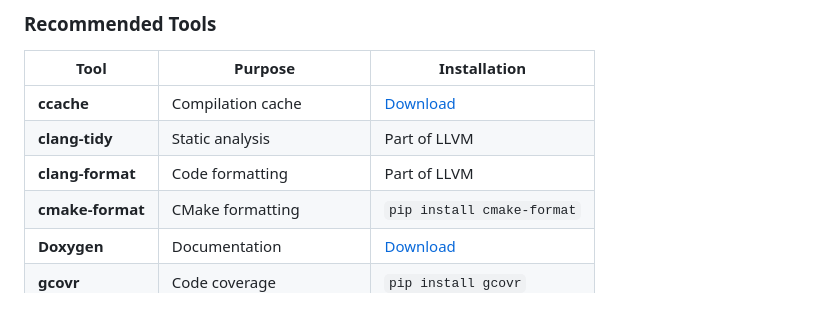
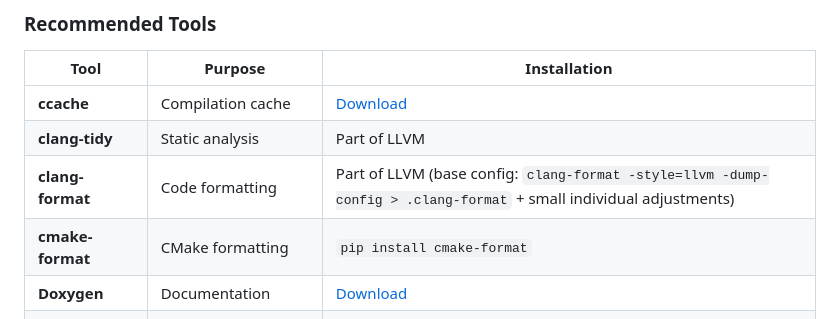
Before and after one commit to tomasmark79/DotNameCpp, a Markdown page: README.md, the part around the change. GitHub-like rendering.

Commit message:
.clang-format` + small individual adjustments

```diff
--- a/README.md
+++ b/README.md
@@ -381,7 +381,7 @@ option(SANITIZE_ADDRESS "Enable address sanitizer" OFF)
 |------|---------|--------------|
 | **ccache** | Compilation cache | [Download](https://ccache.dev/download.html) |
 | **clang-tidy** | Static analysis | Part of LLVM |
-| **clang-format** | Code formatting | Part of LLVM |
+| **clang-format** | Code formatting | Part of LLVM (base config: `clang-format -style=llvm -dump-config > .clang-format` + small individual adjustments) |
 | **cmake-format** | CMake formatting | `pip install cmake-format` |
 | **Doxygen** | Documentation | [Download](https://www.doxygen.nl/download.html) |
 | **gcovr** | Code coverage | `pip install gcovr` |
```
